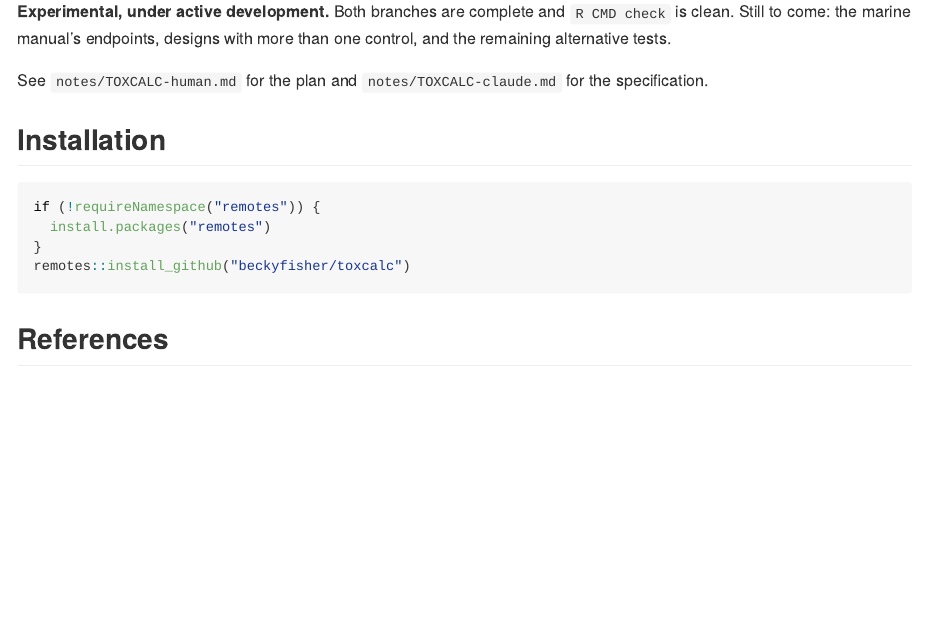
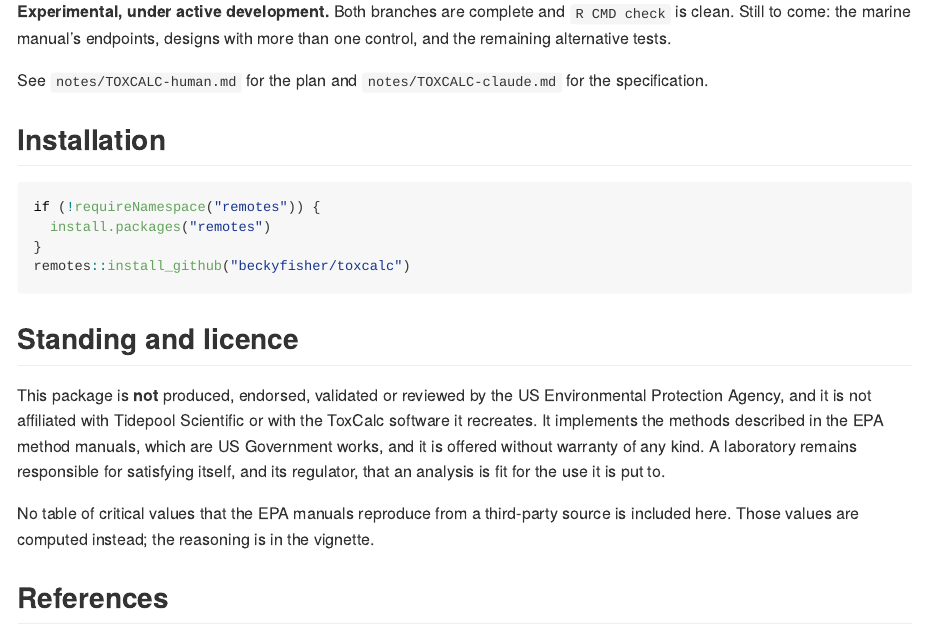
Before and after one commit to open-AIMS/toxstats, an R Markdown document (README.Rmd): the page in a window 1100 px wide, from 2640 px down. The pictures show the output file README.md that the author committed with the source, drawn offline in the style of GitHub; badge pictures from the web are left out.

Commit message:
make pkgdown work on a private repository, and state standing
GitHub Pages is not available for a private repository on a free personal
account, so the deploy step pushed a gh-pages branch that was never served.
The site is now always kept as a downloadable artifact, and the deploy runs
only when the repository is public.

Adds a standing statement to the README: not produced, endorsed, validated or
reviewed by the EPA, not affiliated with Tidepool Scientific, and no
third-party table of critical values included.

Co-Authored-By: Claude Opus 5 (1M context) <noreply@anthropic.com>
Claude-Session: https://claude.ai/code/session_01KXdsJaibkinkvy36Qesb6R

````diff
--- a/README.Rmd
+++ b/README.Rmd
@@ -138,6 +138,20 @@ if (!requireNamespace("remotes")) {
 remotes::install_github("beckyfisher/toxcalc")
 ```
 
+## Standing and licence
+
+This package is **not** produced, endorsed, validated or reviewed by the US
+Environmental Protection Agency, and it is not affiliated with Tidepool
+Scientific or with the ToxCalc software it recreates. It implements the methods
+described in the EPA method manuals, which are US Government works, and it is
+offered without warranty of any kind. A laboratory remains responsible for
+satisfying itself, and its regulator, that an analysis is fit for the use it is
+put to.
+
+No table of critical values that the EPA manuals reproduce from a third-party
+source is included here. Those values are computed instead; the reasoning is in
+the vignette.
+
 ## References
 
 - US EPA (2002) *Methods for Measuring the Acute Toxicity of Effluents and
````
Also changed, not shown: .github/workflows/pkgdown.yaml (+15 -1 lines), README.md.
